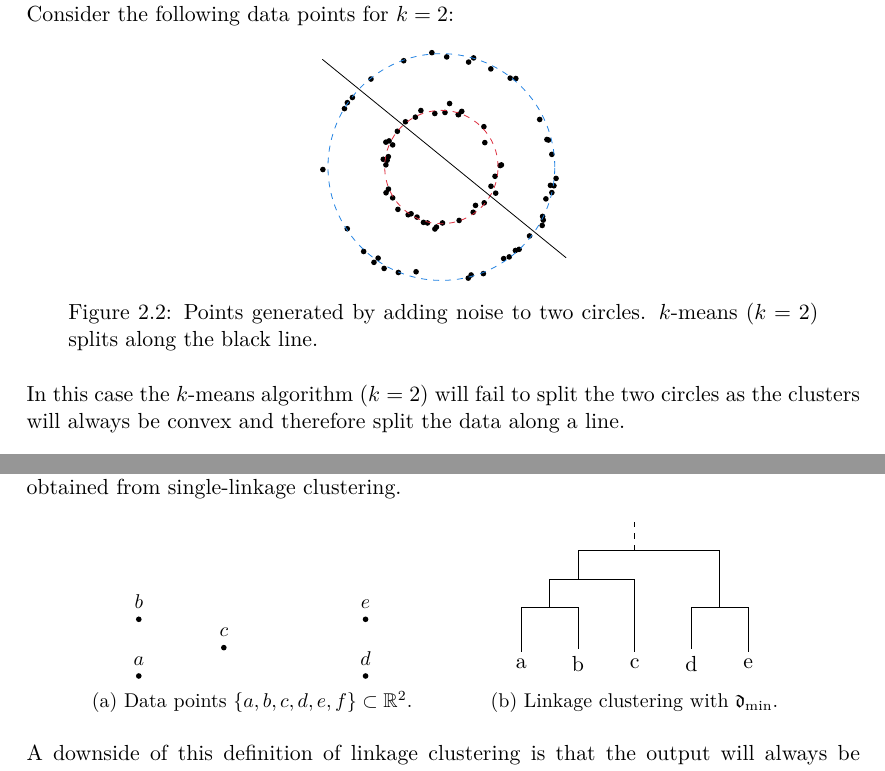
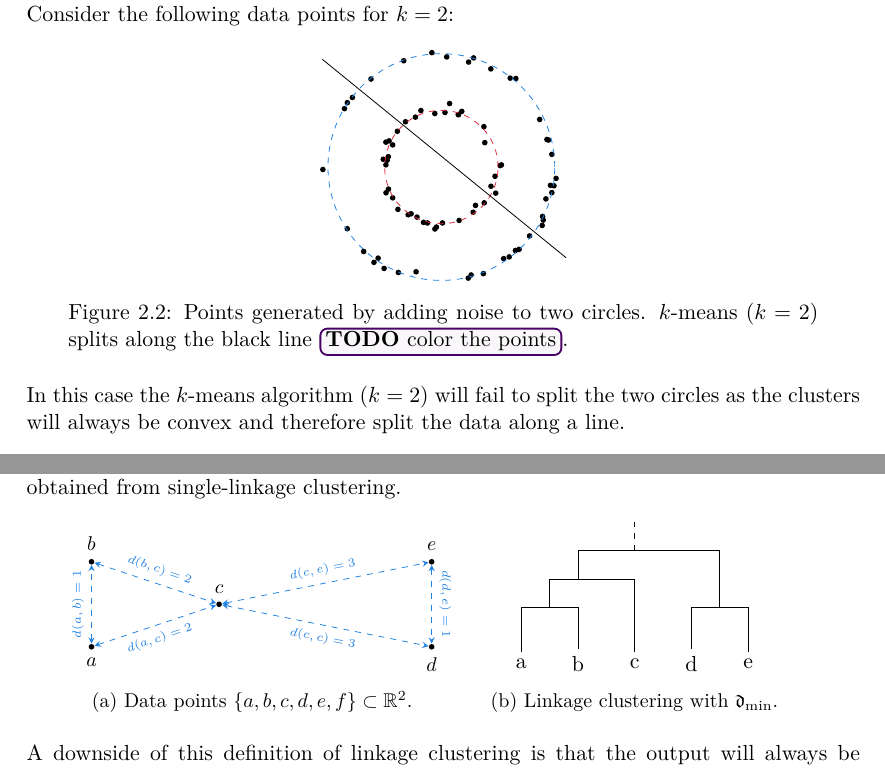
Before and after one commit to dominiquegarmier/bachelor-thesis, a LaTeX thesis (main.tex, which reads chapters/overview.tex): two parts of pages 13 and 14 of 45, joined at a grey line, cut so that both start at the same text. Compiled offline with pdfLaTeX.

Commit message:
changed gitignore and improved plot

```diff
--- a/chapters/overview.tex
+++ b/chapters/overview.tex
@@ -193,7 +193,7 @@ Another limitation of the $k$-means algorithm is that it's clusters are always c
 
     \draw[] (-2.1, 1.9) -- (2.2, -1.6);
 \end{tikzpicture}
-\caption{Points generated by adding noise to two circles. $k$-means ($k = 2$) splits along the black line.}
+\caption{Points generated by adding noise to two circles. $k$-means ($k = 2$) splits along the black line \todo[color the points].}
 \end{figure*}
 
 In this case the $k$-means algorithm ($k = 2$) will fail to split the two circles as the clusters will always be convex and therefore split the data along a line.
@@ -236,11 +236,21 @@ As an example, consider the following data points and their corresponding dendog
 \begin{subfigure}[t]{0.45\textwidth}
     \centering
     \begin{tikzpicture}[sloped]
-        \node[circle,fill=black,inner sep=1pt, label={\small$a$}] at (0, 0) {};
-        \node[circle,fill=black,inner sep=1pt, label={\small$b$}] at (0, 1) {};
-        \node[circle,fill=black,inner sep=1pt, label={\small$c$}] at (1.5, 0.5) {};
-        \node[circle,fill=black,inner sep=1pt, label={\small$d$}] at (4, 0) {};
-        \node[circle,fill=black,inner sep=1pt, label={\small$e$}] at (4, 1) {};
+        \node[circle,fill=black,inner sep=1pt, label={below:\small$a$}] (a) at (0, 0) {};
+        \node[circle,fill=black,inner sep=1pt, label={\small$b$}] (b) at (0, 1.5) {};
+        \node[circle,fill=black,inner sep=1pt, label={\small$c$}] (c) at (2.25, 0.75) {};
+        \node[circle,fill=black,inner sep=1pt, label={below:\small$d$}] (d) at (6, 0) {};
+        \node[circle,fill=black,inner sep=1pt, label={\small$e$}] (e) at (6, 1.5) {};
+
+        \draw[<->, dashed, color=myblue, >=stealth] (a) -- (b) node[midway, above] {\tiny{$d(a,b) = 1$}};
+
+        \draw[<->, dashed, color=myblue, >=stealth] (b) -- (c) node[midway, above] {\tiny{$d(b,c) = 2$}};
+        \draw[<->, dashed, color=myblue, >=stealth] (a) -- (c) node[midway, below] {\tiny{$d(a,c) = 2$}};
+
+        \draw[<->, dashed, color=myblue, >=stealth] (c) -- (e) node[midway, above] {\tiny{$d(c,e) = 3$}};
+        \draw[<->, dashed, color=myblue, >=stealth] (c) -- (d) node[midway, below] {\tiny{$d(c,c) = 3$}};
+
+        \draw[<->, dashed, color=myblue, >=stealth] (e) -- (d) node[midway, above] {\tiny{$d(d,e) = 1$}};
     \end{tikzpicture}
     \caption{Data points $\{a,b,c,d,e,f\} \subset \R^2$.}
 \end{subfigure}
```
Also changed, not shown: 1 other file.
